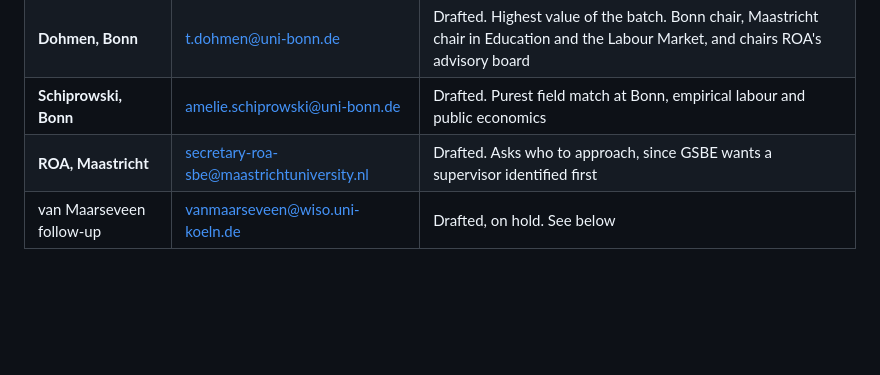
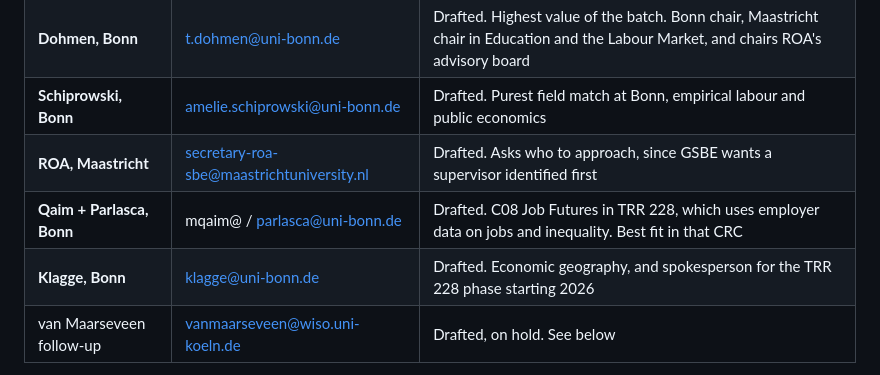
Before and after one commit to bkhammari/applications, a Markdown page: phd/README.md, the part around the change. GitHub-like rendering; blank space fills up the shorter version.

```diff
--- a/phd/README.md
+++ b/phd/README.md
@@ -60,6 +60,8 @@ for the finance, consulting and industry track.
 | **Dohmen, Bonn** | t.dohmen@uni-bonn.de | Drafted. Highest value of the batch. Bonn chair, Maastricht chair in Education and the Labour Market, and chairs ROA's advisory board |
 | **Schiprowski, Bonn** | amelie.schiprowski@uni-bonn.de | Drafted. Purest field match at Bonn, empirical labour and public economics |
 | **ROA, Maastricht** | secretary-roa-sbe@maastrichtuniversity.nl | Drafted. Asks who to approach, since GSBE wants a supervisor identified first |
+| **Qaim + Parlasca, Bonn** | mqaim@ / parlasca@uni-bonn.de | Drafted. C08 Job Futures in TRR 228, which uses employer data on jobs and inequality. Best fit in that CRC |
+| **Klagge, Bonn** | klagge@uni-bonn.de | Drafted. Economic geography, and spokesperson for the TRR 228 phase starting 2026 |
 | van Maarseveen follow-up | vanmaarseveen@wiso.uni-koeln.de | Drafted, on hold. See below |
 
 **Delete the stale drafts.** Sending the first three left duplicate drafts behind
```
Also changed, not shown: phd/bonn/email-future-rural-africa.md (added, +124 -0 lines).
